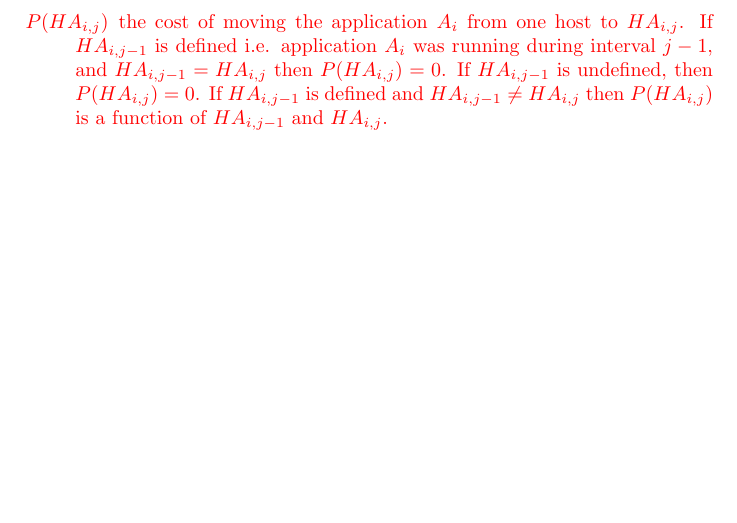
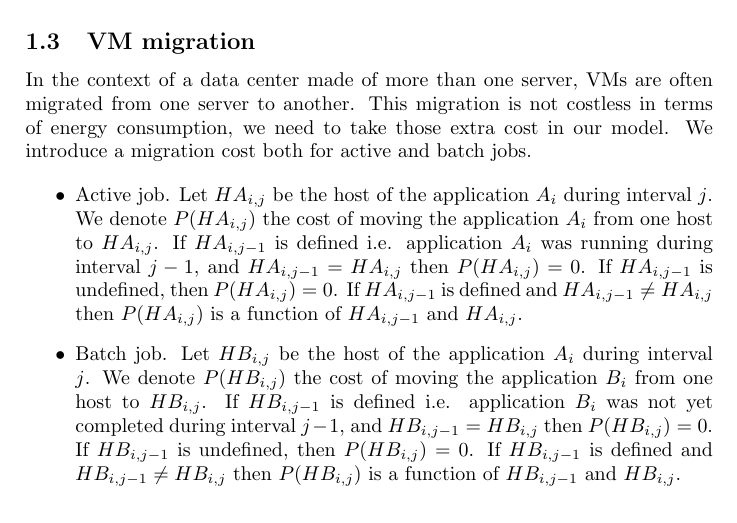
Before and after one commit to wambagilles/epoc_app, a LaTeX document (src/main/latex/EnergyAwareApplicationScheduling.tex): part of page 3 of 3 before the commit and part of page 2 of 4 after it, cut at the place of the change, the shorter picture padded with empty space. Compiled offline with pdfLaTeX.

Commit message:
VM migration added

```diff
--- a/src/main/latex/EnergyAwareApplicationScheduling.tex
+++ b/src/main/latex/EnergyAwareApplicationScheduling.tex
@@ -130,6 +130,18 @@ Energy consumption of batch job $i$ during an interval is $E_{i,j}$, where $i\in
  \item element ($S_{i,Duration_i}$,[.........$Profit_i$, $Pen_i,....$], $Q_i$)
 \end{itemize}
 
+\subsection{VM migration}
+In the context of a data center made of more than one server, VMs are often migrated from one server to another. This migration is not costless in terms of energy consumption, we need to take those extra cost in our model. We introduce a migration cost both for active and batch jobs.
+
+\begin{itemize}
+\item[•] Active job.
+Let $HA_{i,j}$ be the host of the application $A_i$ during interval $j$. We denote $P(HA_{i,j})$ the cost of moving the application $A_i$ from one host to $HA_{i,j}$. If $HA_{i,j-1}$ is defined i.e. application $A_i$ was running during interval $j-1$, and $HA_{i,j-1} = HA_{i,j}$ then $P(HA_{i,j}) = 0$. If $HA_{i,j-1}$ is undefined, then $P(HA_{i,j}) = 0$. If $HA_{i,j-1}$ is defined and $HA_{i,j-1} \neq HA_{i,j}$ then $P(HA_{i,j})$ is a function of $HA_{i,j-1}$ and $HA_{i,j}$.
+
+\item[•] Batch job.
+Let $HB_{i,j}$ be the host of the application $A_i$ during interval $j$. We denote $P(HB_{i,j})$ the cost of moving the application $B_i$ from one host to $HB_{i,j}$. If $HB_{i,j-1}$ is defined i.e. application $B_i$ was not yet completed during interval $j-1$, and $HB_{i,j-1} = HB_{i,j}$ then $P(HB_{i,j}) = 0$. If $HB_{i,j-1}$ is undefined, then $P(HB_{i,j}) = 0$. If $HB_{i,j-1}$ is defined and $HB_{i,j-1} \neq HB_{i,j}$ then $P(HB_{i,j})$ is a function of $HB_{i,j-1}$ and $HB_{i,j}$.
+
+\end{itemize}
+
 \subsection{Energy cap}
 
 We also introduce the maximum available energy at $j$ as $Capacity_j$, where $j\in$ [1,24]. Since, in cumulative constraint modeling, the limit of maximum capacity of available energy can not be changed, we introduce fake jobs in each slot to match with the $Capacity_j$. So the maximum capacity is defined as Limit, where Limit = $max (Capacity_{h})$, ${h}\in$ [1,24]. For scheduling purpose we slice the total time i.e., 24/48 hours to 24/48 slots meaning 1 hour as slot and schedule each slot in advance with known information. So, Total Profit is $P=\sum_{i=1}^{n} {P_{i,j}} + \sum_{i=1}^{m} {Q_i}$
```
Also changed, not shown: resources/EnergyAwareApplicationScheduling.pdf, src/main/latex/EnergyAwareApplicationScheduling.tex (2 more changed lines).
